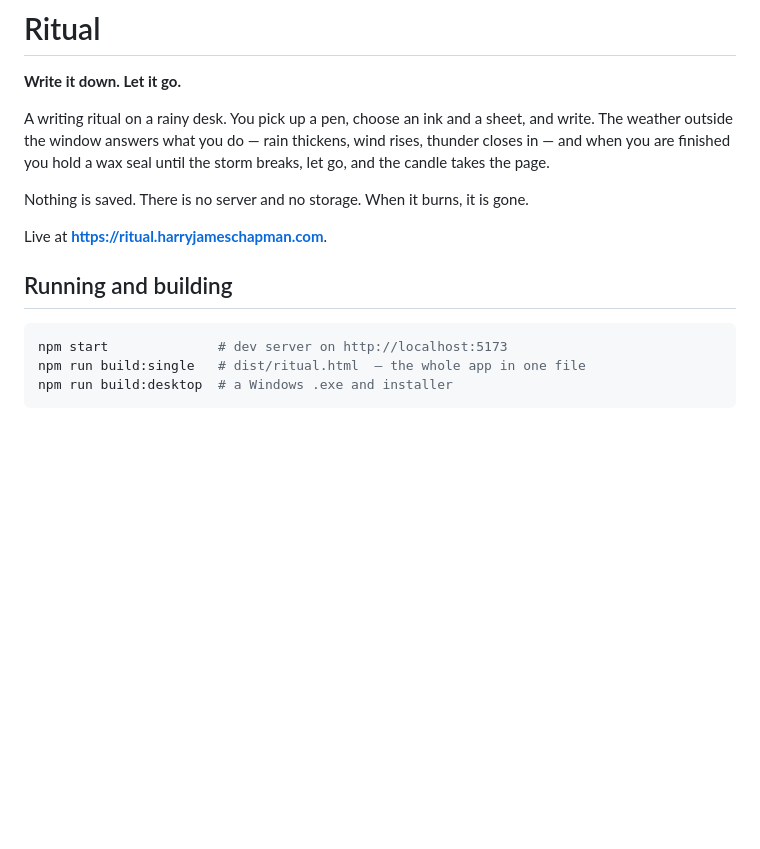
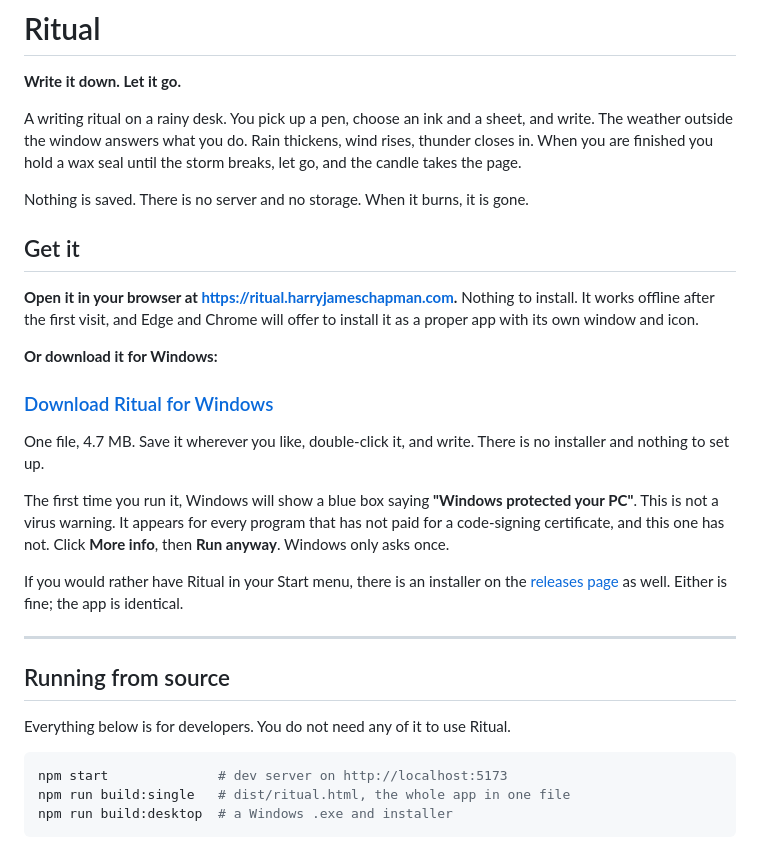
Before and after one commit to HazzJC/writeitdownripitup, a Markdown page: README.md, the part around the change. GitHub-like rendering; blank space fills up the shorter version.

Commit message:
Lead the README with a download, not a build command
Someone who wants to use Ritual should not have to install Node and run
a build to get it. The top of the README is now a browser link and a
direct download for the Windows exe, with the build commands moved down
under a heading that says plainly they are for developers.

The SmartScreen warning gets its own paragraph. It is the single thing
most likely to stop a non-technical person, it looks like a virus alert,
and the way past it (More info, then Run anyway) is not discoverable.

Also drops the em dashes from the opening description.

````diff
--- a/README.md
+++ b/README.md
@@ -3,19 +3,43 @@
 **Write it down. Let it go.**
 
 A writing ritual on a rainy desk. You pick up a pen, choose an ink and a sheet,
-and write. The weather outside the window answers what you do — rain thickens,
-wind rises, thunder closes in — and when you are finished you hold a wax seal
-until the storm breaks, let go, and the candle takes the page.
+and write. The weather outside the window answers what you do. Rain thickens,
+wind rises, thunder closes in. When you are finished you hold a wax seal until
+the storm breaks, let go, and the candle takes the page.
 
 Nothing is saved. There is no server and no storage. When it burns, it is gone.
 
-Live at **<https://ritual.harryjameschapman.com>**.
+## Get it
 
-## Running and building
+**Open it in your browser at <https://ritual.harryjameschapman.com>.** Nothing
+to install. It works offline after the first visit, and Edge and Chrome will
+offer to install it as a proper app with its own window and icon.
+
+**Or download it for Windows:**
+
+### [Download Ritual for Windows](https://github.com/HazzJC/writeitdownripitup/releases/latest/download/Ritual.exe)
+
+One file, 4.7 MB. Save it wherever you like, double-click it, and write. There
+is no installer and nothing to set up.
+
+The first time you run it, Windows will show a blue box saying **"Windows
+protected your PC"**. This is not a virus warning. It appears for every program
+that has not paid for a code-signing certificate, and this one has not. Click
+**More info**, then **Run anyway**. Windows only asks once.
+
+If you would rather have Ritual in your Start menu, there is an installer on
+the [releases page](https://github.com/HazzJC/writeitdownripitup/releases/latest)
+as well. Either is fine; the app is identical.
+
+---
+
+## Running from source
+
+Everything below is for developers. You do not need any of it to use Ritual.
 
 ```bash
 npm start              # dev server on http://localhost:5173
-npm run build:single   # dist/ritual.html  — the whole app in one file
+npm run build:single   # dist/ritual.html, the whole app in one file
 npm run build:desktop  # a Windows .exe and installer
 ```
 
````
